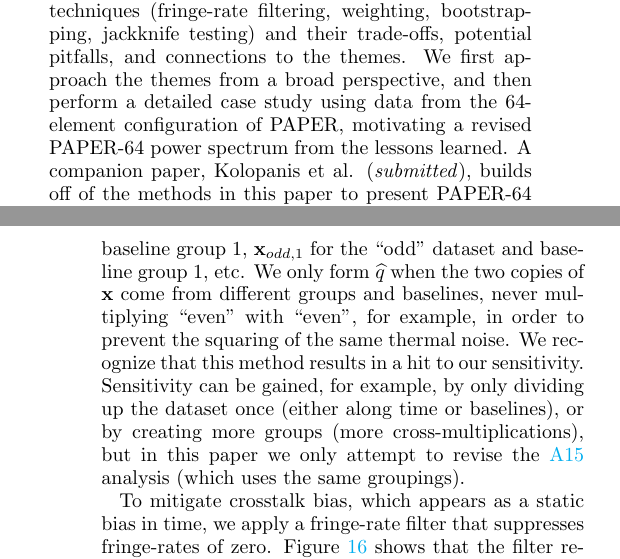
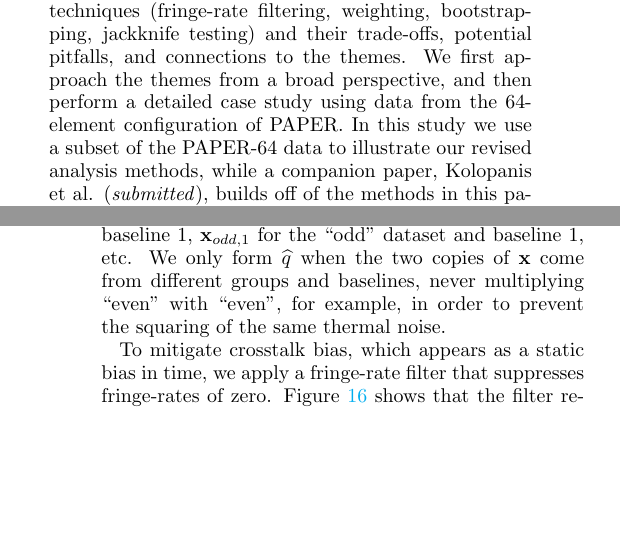
Before and after one commit to carinacheng/PAPERMethods_paper, a LaTeX paper (PAPER.tex): two parts of the columns of pages 2 and 27 of 32, joined at a grey line, cut so that both start at the same text, the shorter picture padded with empty space. The pictures show the PDF file PAPER.pdf that the author committed with the source.

Commit message:
edited language to reflect using a subset of the data only; also careful about using the word 'revised PS' since this paper does not revise the A15 PS

```diff
--- a/PAPER.tex
+++ b/PAPER.tex
@@ -192,8 +192,7 @@ with each other to affect power spectrum results. More specifically, it is imper
 the accuracy and reliability of a potential EoR detection. In this paper, we discuss three topics (signal loss, error estimation, and bias) that are essential to investigate
 for a robust 21\,cm power spectrum analysis. We also highlight four power spectrum techniques (fringe-rate filtering, weighting, bootstrapping, jackknife testing) and their trade-offs, potential
 pitfalls, and connections to the themes. We first approach the themes from a broad perspective, and then perform a detailed
-case study using data from the 64-element configuration of PAPER, motivating a revised PAPER-64 power spectrum
-from the lessons learned. A companion paper, Kolopanis et al. (\textit{submitted}), builds off of the methods in this paper to present PAPER-64 results for multiple redshifts and baseline types.
+case study using data from the 64-element configuration of PAPER. In this study we use a subset of the PAPER-64 data to illustrate our revised analysis methods, while a companion paper, Kolopanis et al. (\textit{submitted}), builds off of the methods in this paper to present revised PAPER-64 results for multiple redshifts and baseline types.
 
 Finally, this paper adds to the growing foundations of lessons which have been documented, for example, in \citet{Paciga2013}, \citet{Patil2016}, and \citet{Jacobs2016}, by the GMRT, LOFAR, and MWA projects respectively. These lessons are imperative as the community as a whole moves towards higher sensitivities and potential EoR detections.
 
@@ -866,3 +864,4 @@ We now apply these lessons to data from the PAPER experiment to make a new analy
+\citetalias{ali_et_al2015}) in order to illustrate our revised analysis pipeline.
 
 As a brief review, PAPER is a dedicated 21\,cm experiment located in the Karoo Desert in South Africa. The PAPER-64
 configuration consists of 64 dual-polarization drift-scan elements that are arranged in a grid layout. For our case study, we
@@ -888,8 +887,8 @@ on $\Delta^{2}(k)$, defined as
 \noindent of $(22.4$ mK$)^{2}$ in the range $0.15 < k < 0.5$\,$h$ Mpc$^{-1}$ at $z = 8.4$. The revision of this limit (Kolopanis et al. (\textit{submitted})) stems from previously under-estimated signal loss and under-estimated error bars, both of which we
 address in the following sections.
 
-For our revised analysis, we use $8.1$ hours of LST (RA $0.5$-$8.6$ hours) and $51$ total baselines (\citetalias{ali_et_al2015} uses a slightly longer RA
-range of $0$-$8.6$ hours; we found that some early LSTs were more severely foreground contaminated). All power spectrum results are produced for a center frequency of 151\,MHz using a width of 10\,MHz ($20$ channels), identical to the analysis in \citetalias{ali_et_al2015}. In the case study in this paper, we only use one baseline type instead of the three as in
+For the analysis in this paper, we use $8.1$ hours of LST, namely an RA range of $0.5$-$8.6$ hours (\citetalias{ali_et_al2015} uses a slightly longer RA
+range of $0$-$8.6$ hours; we found that some early LSTs were more severely foreground contaminated). We also use only $10$ baselines, a subset of the $51$ total East/West baselines used in \citetalias{ali_et_al2015}. All power spectrum results are produced for a center frequency of 151\,MHz using a width of 10\,MHz ($20$ channels), identical to the analysis in \citetalias{ali_et_al2015}. In the case study in this paper, we only use one baseline type instead of the three as in
 \citetalias{ali_et_al2015}, but Kolopanis et al. (\textit{submitted}) uses all baselines presented in \citetalias{ali_et_al2015}.
 
 The most significant changes from \citetalias{ali_et_al2015} occur in our revised power spectrum analysis, which is explained in the rest of this paper, but we also note that the applied fringe-rate filter is also slightly different. In \citetalias{ali_et_al2015}, the
@@ -1280,7 +1279,7 @@ are down-weighted. This regularization knob is tuned from $0$ modes on the left
 covariance estimator). Over $\sim3$ orders of magnitude of signal loss results when using empirically estimated inverse covariance weighting. Bottom: Power spectrum upper limits before (dashed red) and after (solid red) signal loss estimation as a function of identity added to the empirical covariance. This regularization knob is tuned from $\gamma = 10^{-4}$ on the right (i.e. very little regularization) to $\gamma = 1$ on the left (see main text for the definition of $\gamma$). Also
 plotted in both panels for comparison are $2\sigma$ power spectrum upper limits for the uniform-weighted case (blue) and inverse variance
 weighted case (black); both are after signal loss estimation. Finally, a theoretical prediction for noise ($2\sigma$ error) is plotted
-as green. In the revised PAPER-64 analysis in this paper, we choose to use a regularization scheme of $\widehat{\textbf{C}}_{\rm eff} \equiv 0.035 \, $Tr($\widehat{\textbf{C}})\textbf{I} + \widehat{\textbf{C}}$ ($\gamma = 0.035$) as a simple example of regularization that minimizes loss, and note that the power spectrum limits using this type of regularization are roughly constant across a large range of values of $\gamma$.}
+as green. In the PAPER-64 analysis in this paper, we choose to use a regularization scheme of $\widehat{\textbf{C}}_{\rm eff} \equiv 0.035 \, $Tr($\widehat{\textbf{C}})\textbf{I} + \widehat{\textbf{C}}$ ($\gamma = 0.035$) as a simple example of regularization that minimizes loss, and note that the power spectrum limits using this type of regularization are roughly constant across a large range of values of $\gamma$.}
 	\label{fig:sigloss_modeloop}
 \end{figure*}
 
@@ -1544,9 +1543,9 @@ In addition to mitigating foreground bias at high-$k$'s, two other sources of bi
 analysis are noise bias associated with the squaring of thermal noise and noise bias from crosstalk. In order to avoid the
 former, we filter out certain cross-multiplications when forming $\widehat{q}$ in Equation \eqref{eq:qhat}. Namely, the PAPER-64
 dataset is divided into two halves: even Julian dates and odd Julian dates. Our data vectors are then $\textbf{x}_{even, 1}$ for
-the ``even" dataset and baseline group $1$, $\textbf{x}_{odd, 1}$ for the ``odd" dataset and baseline group $1$, etc. We only form
+the ``even" dataset and baseline $1$, $\textbf{x}_{odd, 1}$ for the ``odd" dataset and baseline $1$, etc. We only form
 $\widehat{q}$ when the two copies of $\textbf{x}$ come from different groups and baselines, never multiplying ``even" with ``even", for
-example, in order to prevent the squaring of the same thermal noise. We recognize that this method results in a hit to our sensitivity. Sensitivity can be gained, for example, by only dividing up the dataset once (either along time or baselines), or by creating more groups (more cross-multiplications), but in this paper we only attempt to revise the \citetalias{ali_et_al2015} analysis (which uses the same groupings).
+example, in order to prevent the squaring of the same thermal noise.
 
 To mitigate crosstalk bias, which appears as a static bias in time, we apply a fringe-rate filter that suppresses fringe-rates of
 zero. Figure \ref{fig:frp} shows that the filter response is zero for such static signals. The effect of filtering out zero fringe-rates
```
Also changed, not shown: PAPER.pdf, PAPER.tex (13 more changed lines).
